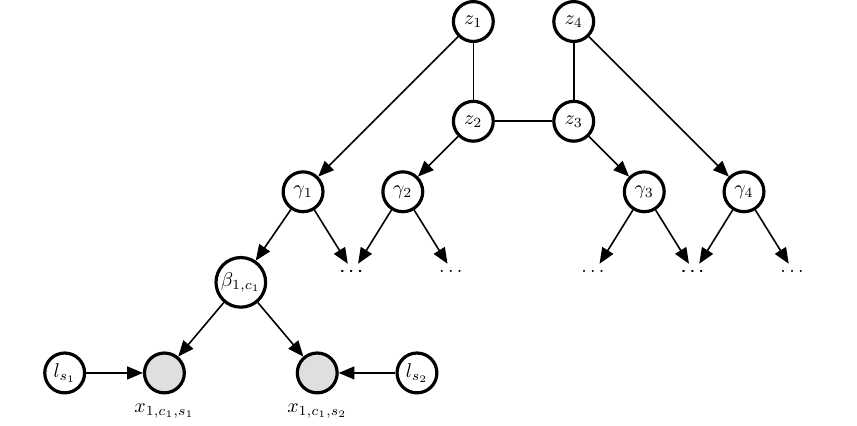
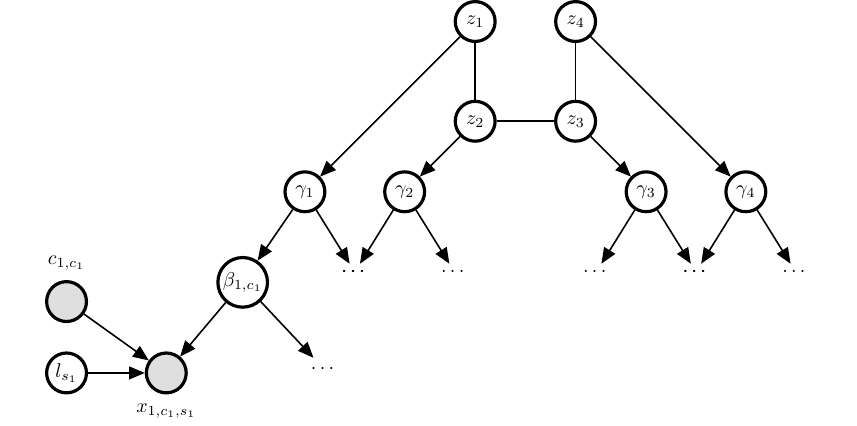
Before and after one commit to cbg-ethz/shm, a LaTeX figure (_fig/model.tex): the whole page. Compiled offline with pdfLaTeX.

Commit message:
Update model

```diff
--- a/_fig/model.tex
+++ b/_fig/model.tex
@@ -40,12 +40,12 @@
 	\node[ below right=1cm and .25cm of g4] (b42) {$\dots$};
 
 	\node[obs, ultra thick, below left=1cm and .75cm of b11] (x111) {};
-	\node[obs, ultra thick, below right=1cm and .75cm of b11] (x112) {};
+	\node[ below right=1cm and .75cm of b11] (x112) {$\cdots$};
 	\node[below =.05cm of x111,align=center] () {$x_{1,c_1,s_1}$};
-	\node[below =.05cm of x112,align=center] () {$x_{1,c_1,s_2}$};
 
 	\node[latent, ultra thick, left = of x111] (l1) {$l_{s_1}$};
-	\node[latent, ultra thick, right = of x112] (l2) {$l_{s_2}$};
+	\node[obs, ultra thick, above =.5cm of l1,align=center] (cn1) {};
+	\node[above =.05cm of cn1,align=center] () {$c_{1,c_1}$};
 
 	\draw [thick] (z1) -- (z2);
 	\draw [thick] (z2) -- (z3);
@@ -61,7 +61,7 @@
 	\edge [thick] {b11} {x111};
 	\edge [thick] {b11} {x112};
 	\edge [thick] {l1} {x111};
-	\edge [thick] {l2} {x112};
+	\edge [thick] {cn1} {x111};
 	\edge [thick] {z1} {g1};
 	\edge [thick] {z2} {g2};
 	\edge [thick] {z3} {g3};
```
Also changed, not shown: _fig/model.pdf (added), 3 other files.
